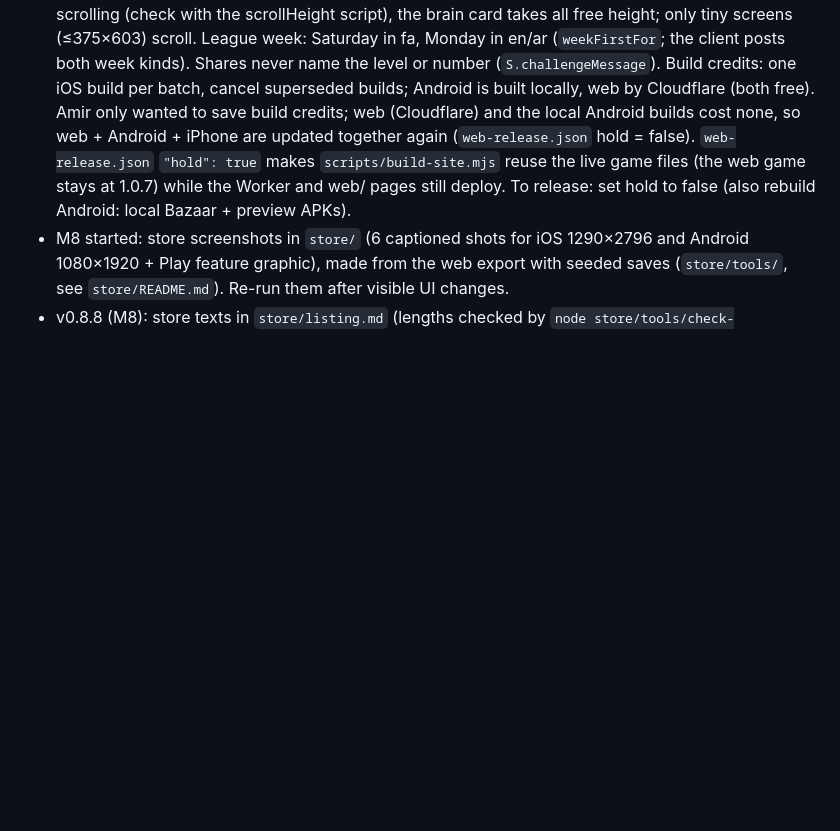
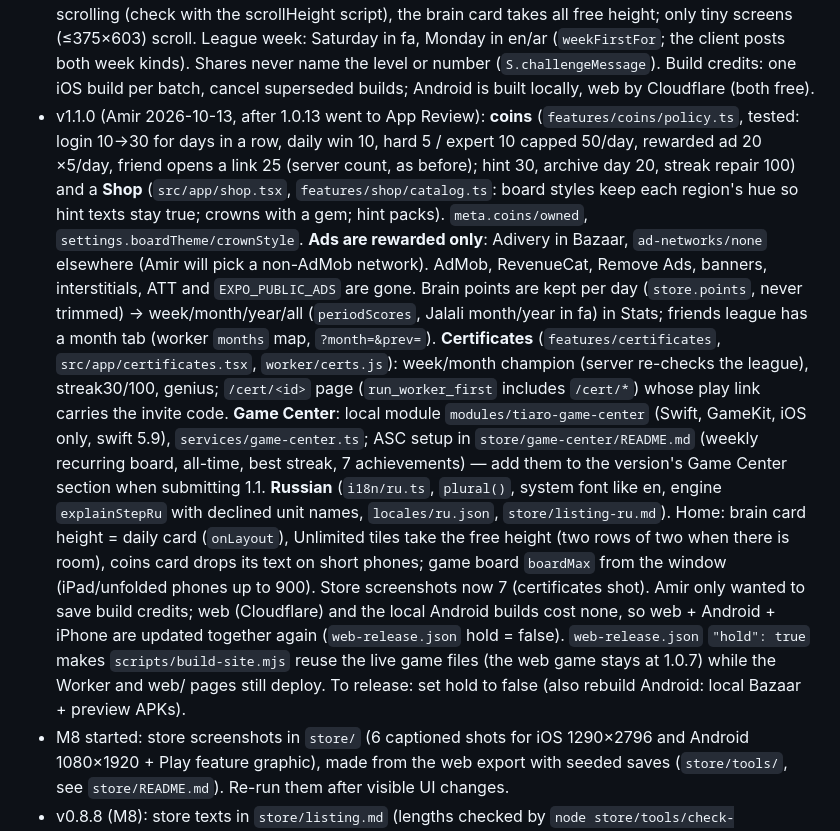
Before and after one commit to hajiheidari/crowns-app, a Markdown page: CLAUDE.md, the part around the change. Drawn GitHub-style; blank space fills up the shorter version.

Commit message:
CLAUDE.md: 1.1.0 handoff notes
Co-Authored-By: Claude Opus 5.5 <noreply@anthropic.com>
Claude-Session: https://claude.ai/code/session_01CV8swuTHLnMxCJbxcmyU12

```diff
--- a/CLAUDE.md
+++ b/CLAUDE.md
@@ -176,6 +176,22 @@ Read these before writing code:
   the scrollHeight script), the brain card takes all free height; only tiny screens (≤375×603) scroll. League week: Saturday in fa,
   Monday in en/ar (`weekFirstFor`; the client posts both week kinds). Shares never name the level or number (`S.challengeMessage`).
   Build credits: one iOS build per batch, cancel superseded builds; Android is built locally, web by Cloudflare (both free).
+- v1.1.0 (Amir 2026-10-13, after 1.0.13 went to App Review): **coins** (`features/coins/policy.ts`, tested: login 10→30 for days in
+  a row, daily win 10, hard 5 / expert 10 capped 50/day, rewarded ad 20 ×5/day, friend opens a link 25 (server count, as before);
+  hint 30, archive day 20, streak repair 100) and a **Shop** (`src/app/shop.tsx`, `features/shop/catalog.ts`: board styles keep
+  each region's hue so hint texts stay true; crowns with a gem; hint packs). `meta.coins/owned`, `settings.boardTheme/crownStyle`.
+  **Ads are rewarded only**: Adivery in Bazaar, `ad-networks/none` elsewhere (Amir will pick a non-AdMob network). AdMob,
+  RevenueCat, Remove Ads, banners, interstitials, ATT and `EXPO_PUBLIC_ADS` are gone. Brain points are kept per day
+  (`store.points`, never trimmed) → week/month/year/all (`periodScores`, Jalali month/year in fa) in Stats; friends league has a
+  month tab (worker `months` map, `?month=&prev=`). **Certificates** (`features/certificates`, `src/app/certificates.tsx`,
+  `worker/certs.js`): week/month champion (server re-checks the league), streak30/100, genius; `/cert/<id>` page
+  (`run_worker_first` includes `/cert/*`) whose play link carries the invite code. **Game Center**: local module
+  `modules/tiaro-game-center` (Swift, GameKit, iOS only, swift 5.9), `services/game-center.ts`; ASC setup in
+  `store/game-center/README.md` (weekly recurring board, all-time, best streak, 7 achievements) — add them to the version's
+  Game Center section when submitting 1.1. **Russian** (`i18n/ru.ts`, `plural()`, system font like en, engine `explainStepRu`
+  with declined unit names, `locales/ru.json`, `store/listing-ru.md`). Home: brain card height = daily card (`onLayout`),
+  Unlimited tiles take the free height (two rows of two when there is room), coins card drops its text on short phones;
+  game board `boardMax` from the window (iPad/unfolded phones up to 900). Store screenshots now 7 (certificates shot).
  Amir only wanted to save build credits; web (Cloudflare) and the local
   Android builds cost none, so web + Android + iPhone are updated together again (`web-release.json` hold = false).
   `web-release.json` `"hold": true` makes `scripts/build-site.mjs` reuse the live game files (the web game stays at 1.0.7) while the
```
